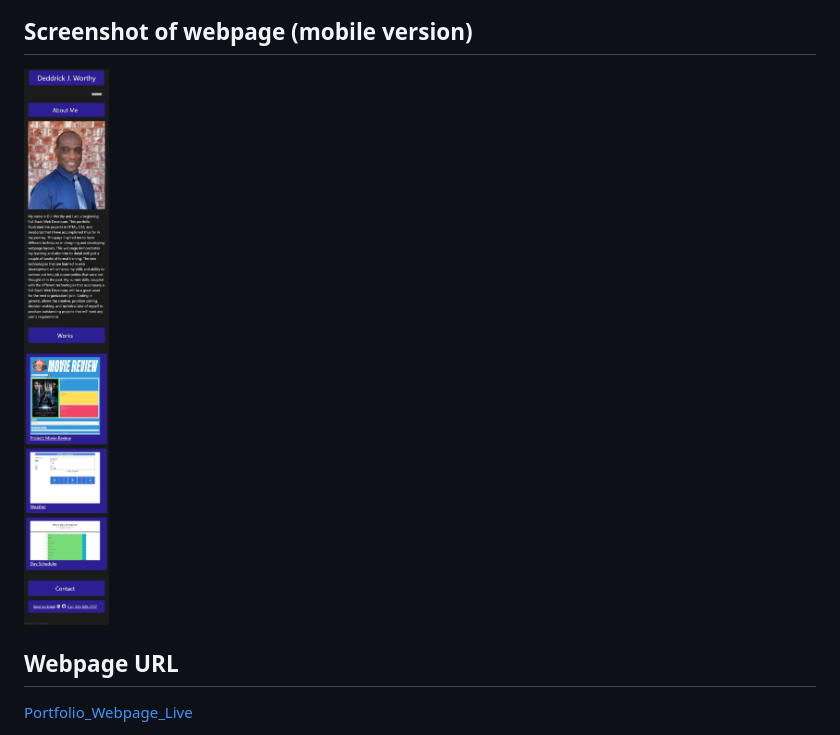
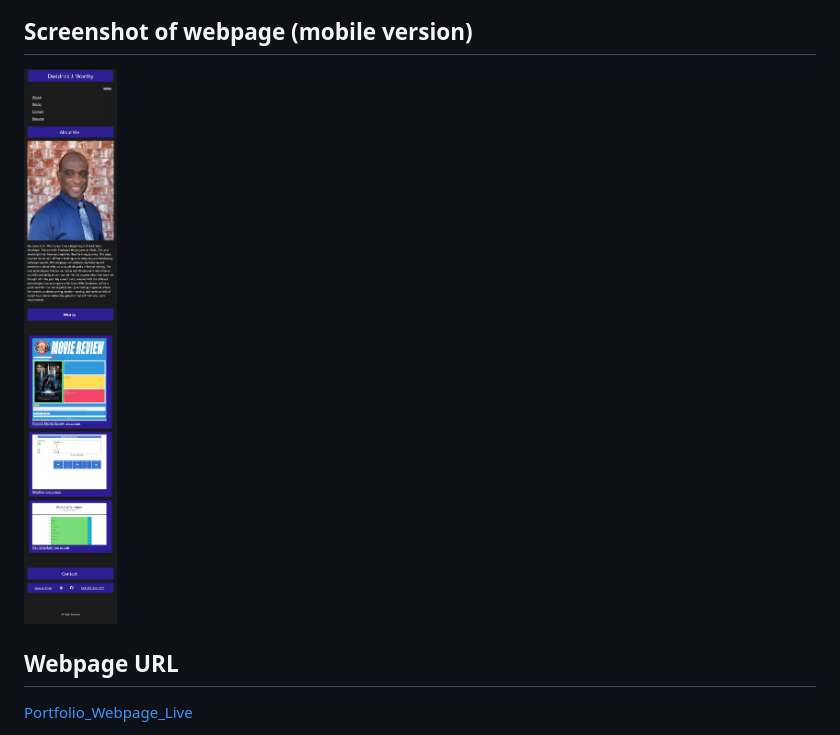
Before and after one commit to djavanw/djw_portfolio, a Markdown page: README.md, the part around the change. Rendered like a GitHub page; pictures changed too: assets/images/updated_portfolio_mobile_a.jpeg (added).

Commit message:
Updated mobile screen capture of portfolio showing code link.

```diff
--- a/README.md
+++ b/README.md
@@ -8,7 +8,7 @@ This webpage is to illustrate the works and projects that have been completed by
 ![Image_of_Portfolio_Large_DJW](./assets/images/updated_portfolio_a.jpeg)
 
 ## Screenshot of webpage (mobile version)
-![Image_of_Portfolio_Small_DJW](./assets/images/updated_portfolio_mobile.jpeg)
+![Image_of_Portfolio_Small_DJW](./assets/images/updated_portfolio_mobile_a.jpeg)
 
 ## Webpage URL
 
```
